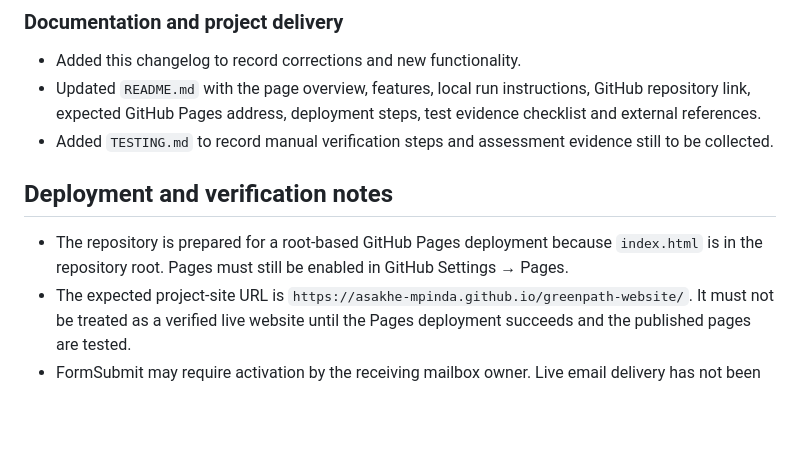
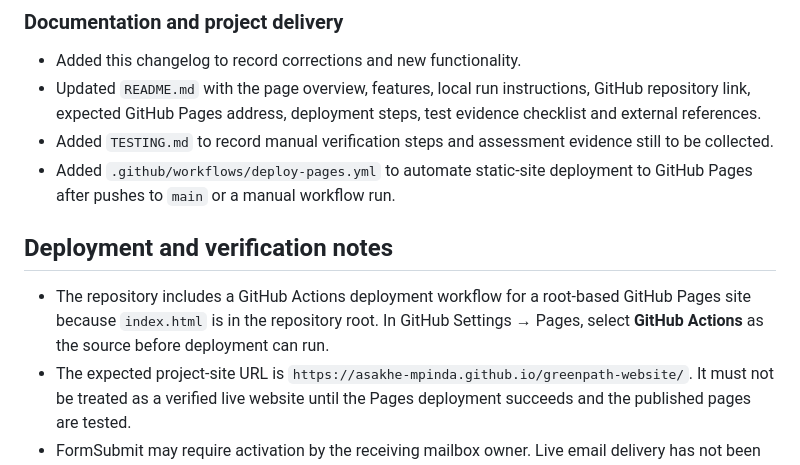
Before and after one commit to Asakhe-mpinda/greenpath-website, a Markdown page: CHANGELOG.md, the part around the change. GitHub-like rendering; blank space fills up the shorter version.

Commit message:
docs: record GitHub Pages deployment workflow

```diff
--- a/CHANGELOG.md
+++ b/CHANGELOG.md
@@ -39,10 +39,11 @@ All notable project corrections and feature additions are recorded here. Entries
 - Added this changelog to record corrections and new functionality.
 - Updated `README.md` with the page overview, features, local run instructions, GitHub repository link, expected GitHub Pages address, deployment steps, test evidence checklist and external references.
 - Added `TESTING.md` to record manual verification steps and assessment evidence still to be collected.
+- Added `.github/workflows/deploy-pages.yml` to automate static-site deployment to GitHub Pages after pushes to `main` or a manual workflow run.
 
 ## Deployment and verification notes
 
-- The repository is prepared for a root-based GitHub Pages deployment because `index.html` is in the repository root. Pages must still be enabled in GitHub Settings → Pages.
+- The repository includes a GitHub Actions deployment workflow for a root-based GitHub Pages site because `index.html` is in the repository root. In GitHub Settings → Pages, select **GitHub Actions** as the source before deployment can run.
 - The expected project-site URL is `https://asakhe-mpinda.github.io/greenpath-website/`. It must not be treated as a verified live website until the Pages deployment succeeds and the published pages are tested.
 - FormSubmit may require activation by the receiving mailbox owner. Live email delivery has not been confirmed.
 - Map tiles, Google Maps embeds and form delivery depend on third-party services and an internet connection.
```
